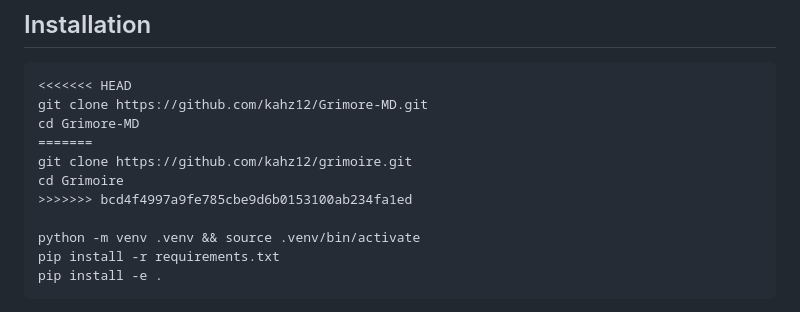
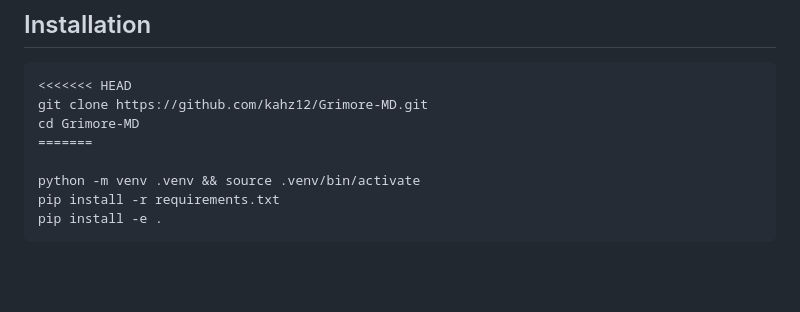
Before and after one commit to kahz12/Grimore-MD, a Markdown page: README.md, the part around the change. Rendered like a GitHub page; blank space fills up the shorter version.

```diff
--- a/README.md
+++ b/README.md
@@ -117,9 +117,6 @@ graph TD
 git clone https://github.com/kahz12/Grimore-MD.git
 cd Grimore-MD
 =======
-git clone https://github.com/kahz12/grimoire.git
-cd Grimoire
->>>>>>> bcd4f4997a9fe785cbe9d6b0153100ab234fa1ed
 
 python -m venv .venv && source .venv/bin/activate
 pip install -r requirements.txt
```
Also changed, not shown: road_map_grimoire_v2.md (deleted, +0 -127 lines).
